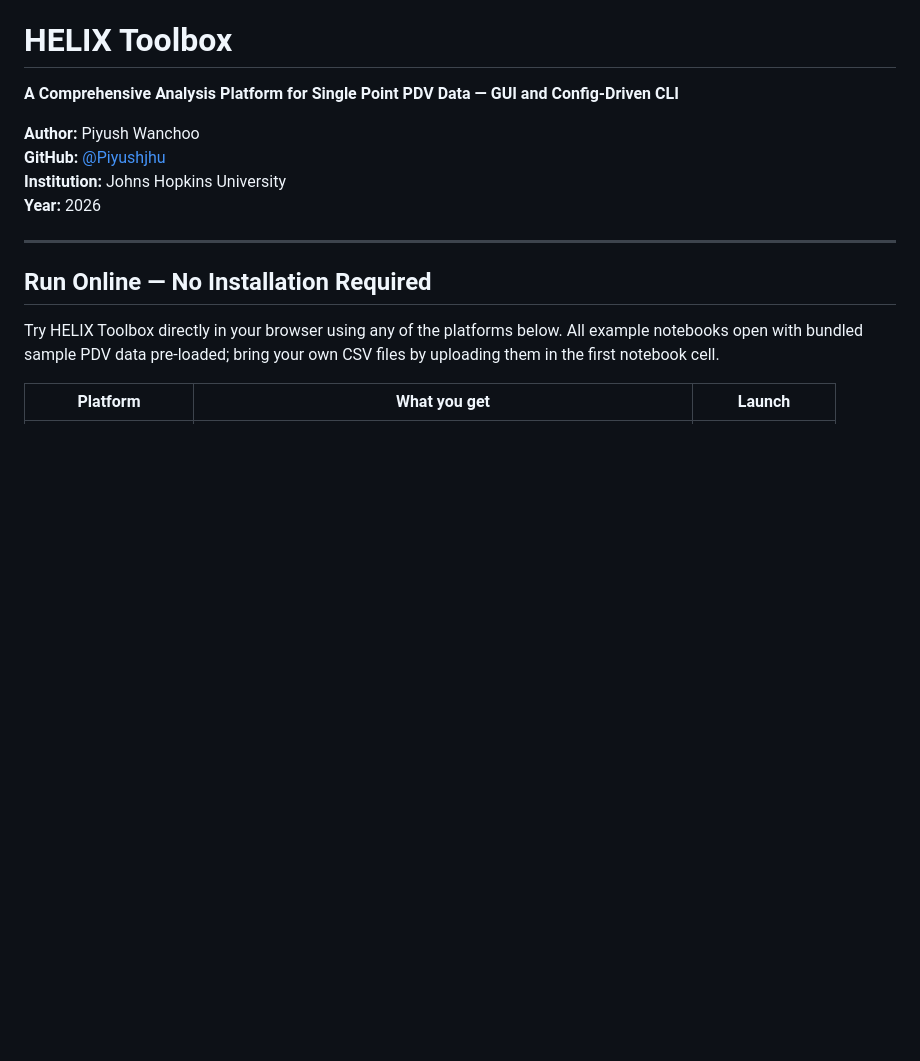
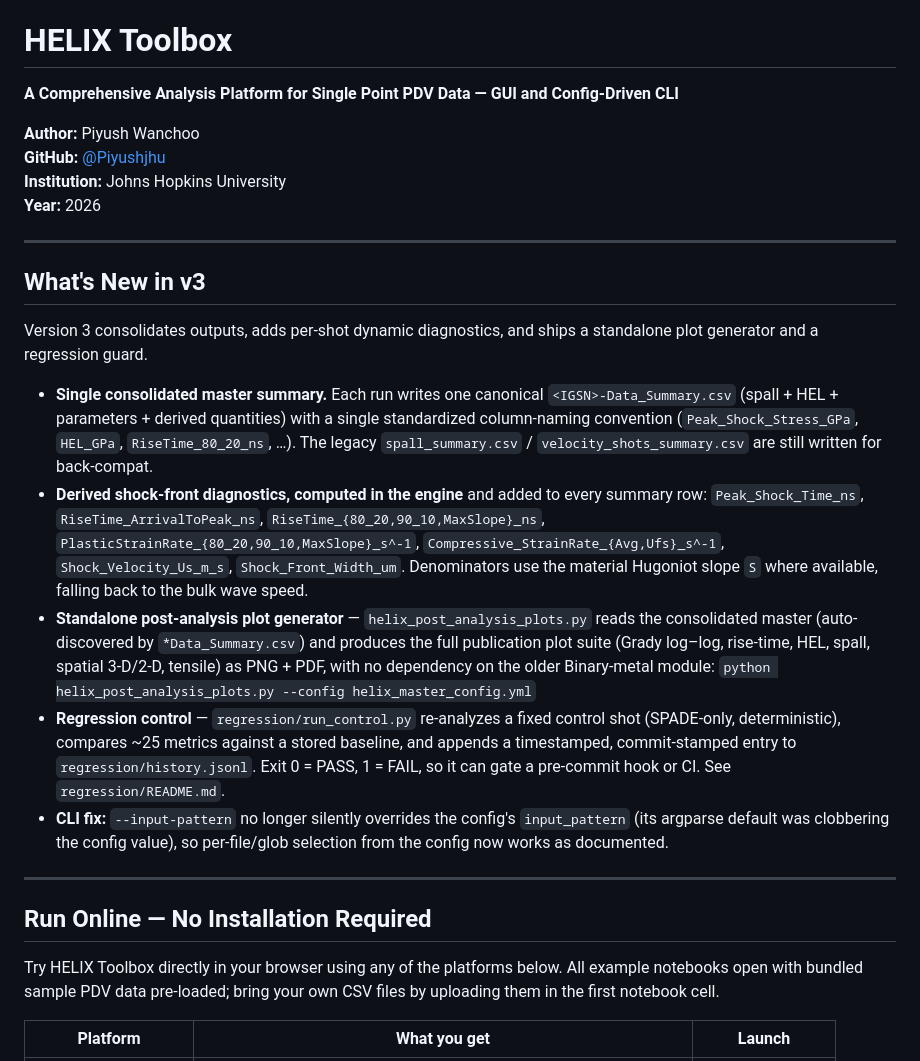
Before and after one commit to Piyushjhu/HELIX_Toolbox, a Markdown page: README.md, the part around the change. Rendered like a GitHub page; blank space fills up the shorter version.

Commit message:
Document v3 changes in README (consolidated master, derived diagnostics, post-analysis generator, regression control, CLI fix)

```diff
--- a/README.md
+++ b/README.md
@@ -6,6 +6,37 @@
 **GitHub:** [@Piyushjhu](https://github.com/Piyushjhu)
 **Institution:** Johns Hopkins University
 **Year:** 2026
+
+---
+
+## What's New in v3
+
+Version 3 consolidates outputs, adds per-shot dynamic diagnostics, and ships a
+standalone plot generator and a regression guard.
+
+- **Single consolidated master summary.** Each run writes one canonical
+  `<IGSN>-Data_Summary.csv` (spall + HEL + parameters + derived quantities) with a
+  single standardized column-naming convention (`Peak_Shock_Stress_GPa`, `HEL_GPa`,
+  `RiseTime_80_20_ns`, …). The legacy `spall_summary.csv` / `velocity_shots_summary.csv`
+  are still written for back-compat.
+- **Derived shock-front diagnostics, computed in the engine** and added to every
+  summary row: `Peak_Shock_Time_ns`, `RiseTime_ArrivalToPeak_ns`,
+  `RiseTime_{80_20,90_10,MaxSlope}_ns`, `PlasticStrainRate_{80_20,90_10,MaxSlope}_s^-1`,
+  `Compressive_StrainRate_{Avg,Ufs}_s^-1`, `Shock_Velocity_Us_m_s`, `Shock_Front_Width_um`.
+  Denominators use the material Hugoniot slope `S` where available, falling back to the
+  bulk wave speed.
+- **Standalone post-analysis plot generator** — `helix_post_analysis_plots.py` reads the
+  consolidated master (auto-discovered by `*Data_Summary.csv`) and produces the full
+  publication plot suite (Grady log–log, rise-time, HEL, spall, spatial 3-D/2-D, tensile)
+  as PNG + PDF, with no dependency on the older Binary-metal module:
+  `python helix_post_analysis_plots.py --config helix_master_config.yml`
+- **Regression control** — `regression/run_control.py` re-analyzes a fixed control shot
+  (SPADE-only, deterministic), compares ~25 metrics against a stored baseline, and appends
+  a timestamped, commit-stamped entry to `regression/history.jsonl`. Exit 0 = PASS, 1 = FAIL,
+  so it can gate a pre-commit hook or CI. See `regression/README.md`.
+- **CLI fix:** `--input-pattern` no longer silently overrides the config's `input_pattern`
+  (its argparse default was clobbering the config value), so per-file/glob selection from
+  the config now works as documented.
 
 ---
 
```
